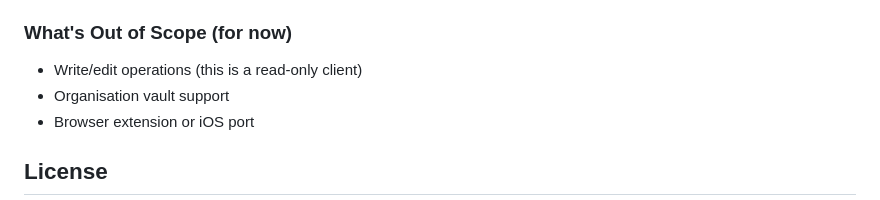
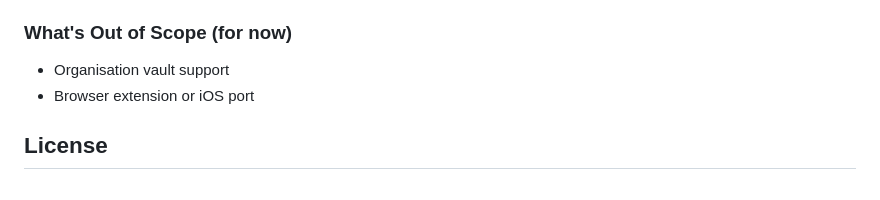
Before and after one commit to b0x42/prizm, a Markdown page: CONTRIBUTING.md, the part around the change. Drawn GitHub-style.

Commit message:
docs(contributing): remove stale read-only client scope note
The app now supports editing vault items. The 'Write/edit operations'
out-of-scope line was outdated.

```diff
--- a/CONTRIBUTING.md
+++ b/CONTRIBUTING.md
@@ -115,7 +115,6 @@ Keep PRs focused — one feature or fix per PR.
 
 ### What's Out of Scope (for now)
 
-- Write/edit operations (this is a read-only client)
 - Organisation vault support
 - Browser extension or iOS port
 
```
